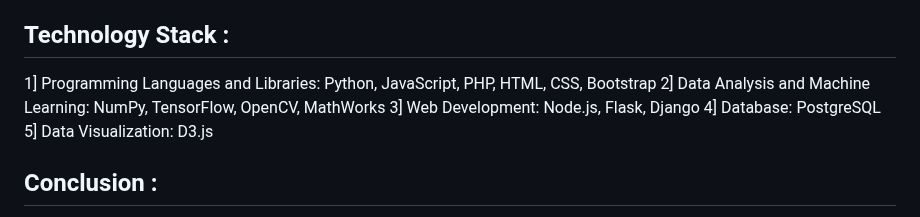
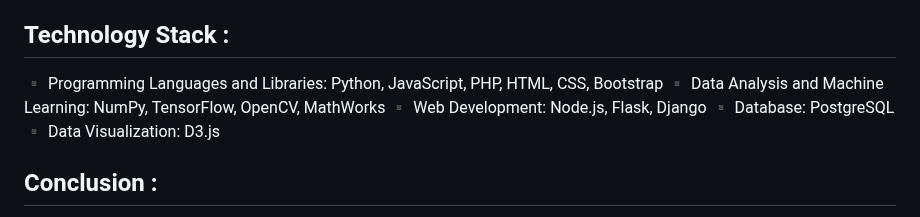
Before and after one commit to prajwalchapke055/SIH-1505---Smart-India-Hackathon-2023, a Markdown page: README.md, the part around the change. GitHub-like rendering.

```diff
--- a/README.md
+++ b/README.md
@@ -63,11 +63,11 @@
 4] Data Security: Protect collected data from unauthorized access.
 
 ## Technology Stack :
-1] Programming Languages and Libraries: Python, JavaScript, PHP, HTML, CSS, Bootstrap
-2] Data Analysis and Machine Learning: NumPy, TensorFlow, OpenCV, MathWorks
-3] Web Development: Node.js, Flask, Django
-4] Database: PostgreSQL
-5] Data Visualization: D3.js
+▪️ Programming Languages and Libraries: Python, JavaScript, PHP, HTML, CSS, Bootstrap
+▪️ Data Analysis and Machine Learning: NumPy, TensorFlow, OpenCV, MathWorks
+▪️ Web Development: Node.js, Flask, Django
+▪️ Database: PostgreSQL
+▪️ Data Visualization: D3.js
 
 ## Conclusion :
 The EcoWarriors' approach to using aerial technology for the identification of hazardous atmospheres in industrial settings represents a forward-thinking and comprehensive strategy. By integrating advanced remote sensing, data analysis, and geospatial mapping, the project aims to significantly enhance fire prevention measures, improve safety, and reduce economic losses due to industrial fires. This innovative solution aligns with the theme “Where Nature Meets Pixels,” demonstrating the intersection of technology and environmental protection.
```
